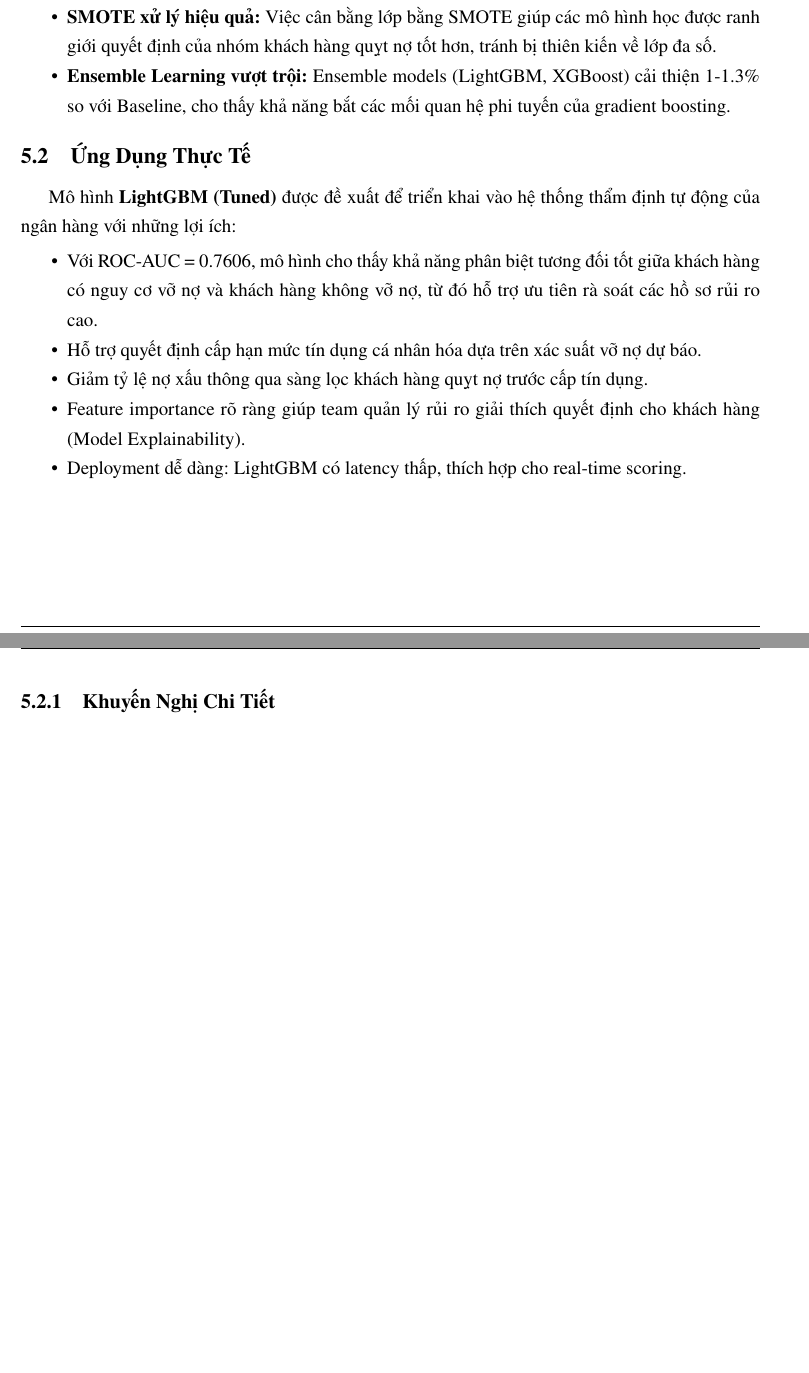
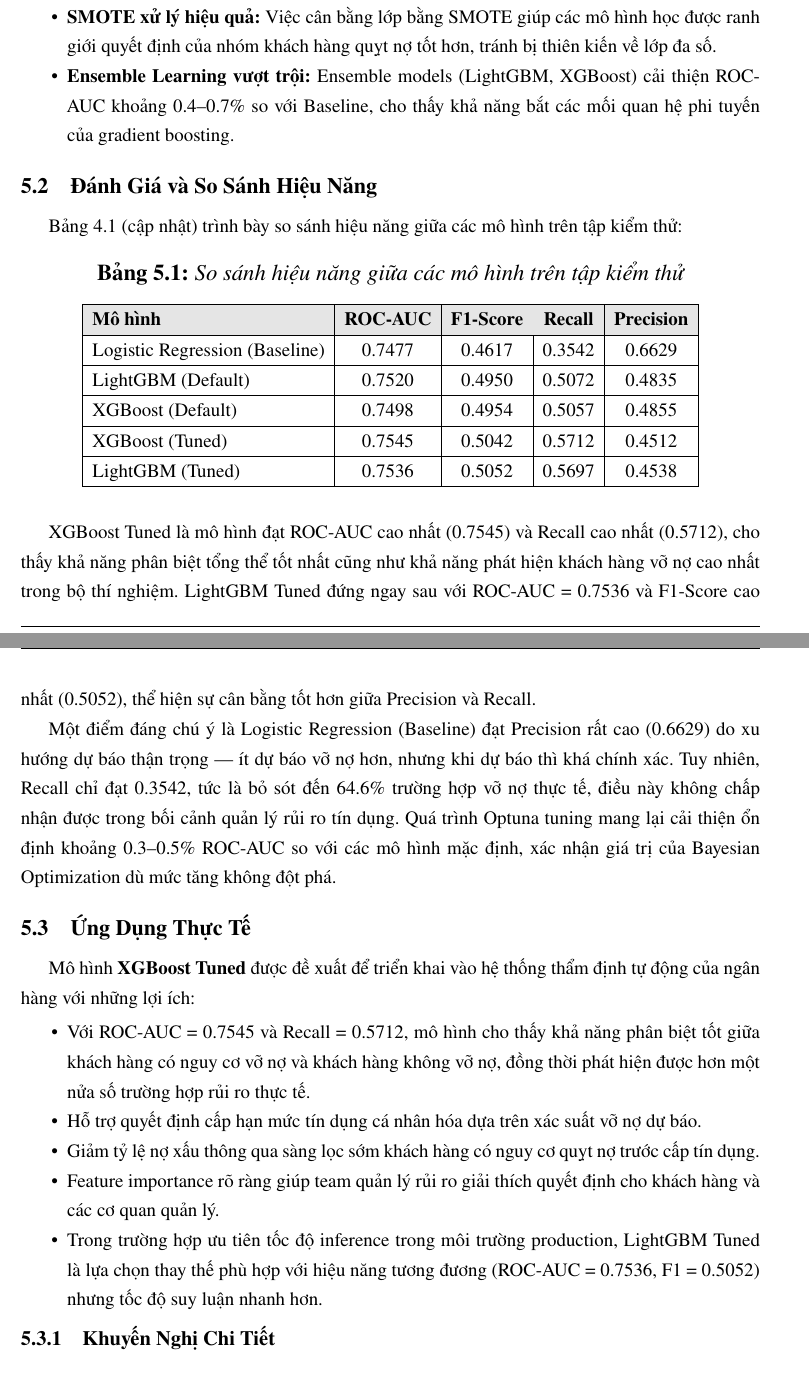
Before and after one commit to binh2308/credit-risk-scoring, a LaTeX document (reports/main.tex, which reads reports/chapters/05_conclusion.tex): two parts of pages 23 and 24 of 26 before the commit and two parts of pages 23 and 24 of 27 after it, joined at a grey line, cut so that both start at the same text, the shorter picture padded with empty space. Compiled offline with pdfLaTeX.

Commit message:
chap5vachap1

```diff
--- a/reports/chapters/05_conclusion.tex
+++ b/reports/chapters/05_conclusion.tex
@@ -15,25 +15,49 @@ Dự án đã thực thi thành công một quy trình hoàn chỉnh để giả
 
     \item \textbf{SMOTE xử lý hiệu quả:} Việc cân bằng lớp bằng SMOTE giúp các mô hình học được ranh giới quyết định của nhóm khách hàng quỵt nợ tốt hơn, tránh bị thiên kiến về lớp đa số.
 
-    \item \textbf{Ensemble Learning vượt trội:} Ensemble models (LightGBM, XGBoost) cải thiện 1-1.3\% so với Baseline, cho thấy khả năng bắt các mối quan hệ phi tuyến của gradient boosting.
+    \item \textbf{Ensemble Learning vượt trội:} Ensemble models (LightGBM, XGBoost) cải thiện ROC-AUC khoảng 0.4--0.7\% so với Baseline, cho thấy khả năng bắt các mối quan hệ phi tuyến của gradient boosting.
 
 \end{itemize}
 
+\section{Đánh Giá và So Sánh Hiệu Năng}
+
+Bảng 4.1 (cập nhật) trình bày so sánh hiệu năng giữa các mô hình trên tập kiểm thử:
+
+\begin{table}[H]
+    \centering
+    \caption{So sánh hiệu năng giữa các mô hình trên tập kiểm thử}
+    \label{tab:model_comparison_updated}
+    \begin{tabular}{|l|c|c|c|c|}
+        \hline
+        \rowcolor{Gray}
+        \textbf{Mô hình} & \textbf{ROC-AUC} & \textbf{F1-Score} & \textbf{Recall} & \textbf{Precision} \\ \hline
+        Logistic Regression (Baseline) & 0.7477 & 0.4617 & 0.3542 & 0.6629 \\ \hline
+        LightGBM (Default) & 0.7520 & 0.4950 & 0.5072 & 0.4835 \\ \hline
+        XGBoost (Default) & 0.7498 & 0.4954 & 0.5057 & 0.4855 \\ \hline
+        XGBoost (Tuned) & 0.7545 & 0.5042 & 0.5712 & 0.4512 \\ \hline
+        LightGBM (Tuned) & 0.7536 & 0.5052 & 0.5697 & 0.4538 \\ \hline
+    \end{tabular}
+\end{table}
+
+XGBoost Tuned là mô hình đạt ROC-AUC cao nhất (0.7545) và Recall cao nhất (0.5712), cho thấy khả năng phân biệt tổng thể tốt nhất cũng như khả năng phát hiện khách hàng vỡ nợ cao nhất trong bộ thí nghiệm. LightGBM Tuned đứng ngay sau với ROC-AUC = 0.7536 và F1-Score cao nhất (0.5052), thể hiện sự cân bằng tốt hơn giữa Precision và Recall.
+
+Một điểm đáng chú ý là Logistic Regression (Baseline) đạt Precision rất cao (0.6629) do xu hướng dự báo thận trọng --- ít dự báo vỡ nợ hơn, nhưng khi dự báo thì khá chính xác. Tuy nhiên, Recall chỉ đạt 0.3542, tức là bỏ sót đến 64.6\% trường hợp vỡ nợ thực tế, điều này không chấp nhận được trong bối cảnh quản lý rủi ro tín dụng. Quá trình Optuna tuning mang lại cải thiện ổn định khoảng 0.3--0.5\% ROC-AUC so với các mô hình mặc định, xác nhận giá trị của Bayesian Optimization dù mức tăng không đột phá.
+
 \section{Ứng Dụng Thực Tế}
 
-Mô hình \textbf{LightGBM (Tuned)} được đề xuất để triển khai vào hệ thống thẩm định tự động của ngân hàng với những lợi ích:
+Mô hình \textbf{XGBoost Tuned} được đề xuất để triển khai vào hệ thống thẩm định tự động của ngân hàng với những lợi ích:
 
 \begin{itemize}
 
-    \item Với ROC-AUC = 0.7606, mô hình cho thấy khả năng phân biệt tương đối tốt giữa khách hàng có nguy cơ vỡ nợ và khách hàng không vỡ nợ, từ đó hỗ trợ ưu tiên rà soát các hồ sơ rủi ro cao.
+    \item Với ROC-AUC = 0.7545 và Recall = 0.5712, mô hình cho thấy khả năng phân biệt tốt giữa khách hàng có nguy cơ vỡ nợ và khách hàng không vỡ nợ, đồng thời phát hiện được hơn một nửa số trường hợp rủi ro thực tế.
 
     \item Hỗ trợ quyết định cấp hạn mức tín dụng cá nhân hóa dựa trên xác suất vỡ nợ dự báo.
 
-    \item Giảm tỷ lệ nợ xấu thông qua sàng lọc khách hàng quỵt nợ trước cấp tín dụng.
+    \item Giảm tỷ lệ nợ xấu thông qua sàng lọc sớm khách hàng có nguy cơ quỵt nợ trước cấp tín dụng.
 
-    \item Feature importance rõ ràng giúp team quản lý rủi ro giải thích quyết định cho khách hàng (Model Explainability).
+    \item Feature importance rõ ràng giúp team quản lý rủi ro giải thích quyết định cho khách hàng và các cơ quan quản lý.
 
-    \item Deployment dễ dàng: LightGBM có latency thấp, thích hợp cho real-time scoring.
+    \item Trong trường hợp ưu tiên tốc độ inference trong môi trường production, LightGBM Tuned là lựa chọn thay thế phù hợp với hiệu năng tương đương (ROC-AUC = 0.7536, F1 = 0.5052) nhưng tốc độ suy luận nhanh hơn.
 
 \end{itemize}
 
```
Also changed, not shown: reports/chapters/05_conclusion.tex (56 more changed lines).
